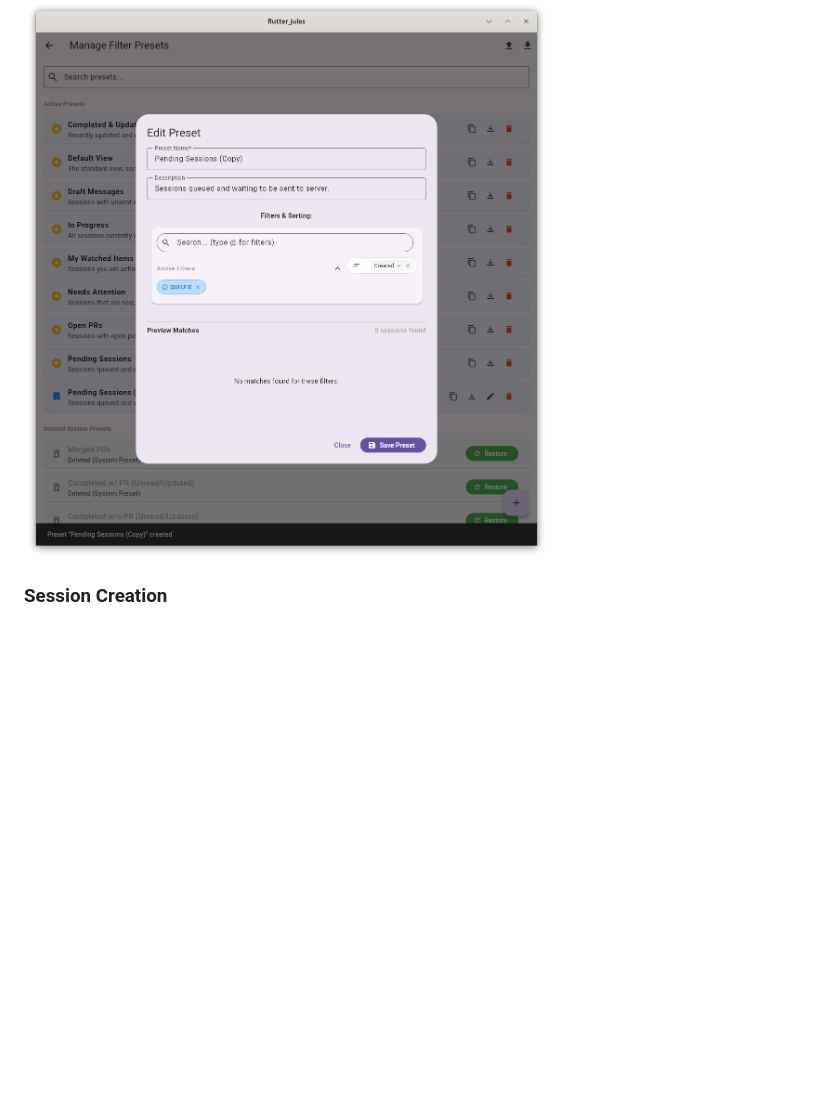
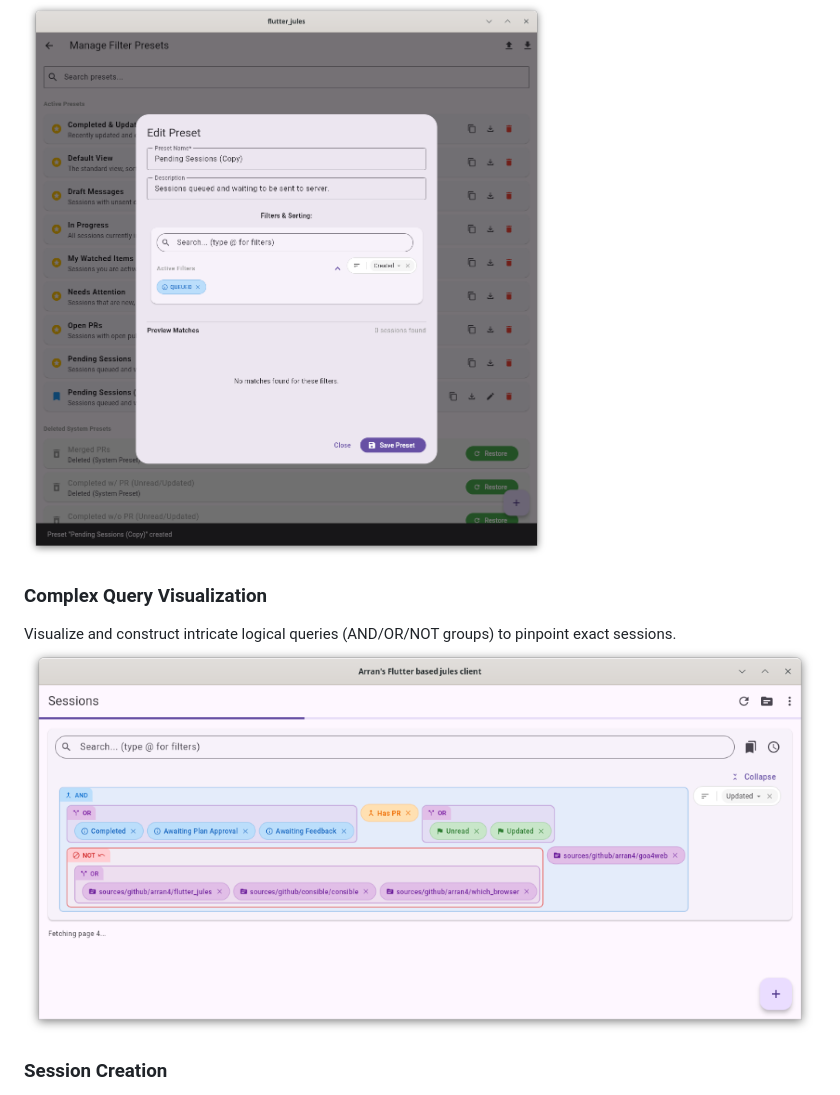
Before and after one commit to arran4/flutter_jules, a Markdown page: README.md, the part around the change. Drawn GitHub-style; pictures changed too: docs/complex_query_builder.png (added); blank space fills up the shorter version.

Commit message:
docs: Add complex query visualization section to README with accompanying image.

```diff
--- a/README.md
+++ b/README.md
@@ -73,6 +73,10 @@ Monitor your Pull Requests (Open, Merged, Draft) effortlessly from the session l
 Create and save filter presets to organize your workspace efficiently.
 ![Filter Presets](docs/Screenshot_20260110_200853.png)
 
+### Complex Query Visualization
+Visualize and construct intricate logical queries (AND/OR/NOT groups) to pinpoint exact sessions.
+![Complex Queries](docs/complex_query_builder.png)
+
 ### Session Creation
 Start new tasks with specific modes (Plan, Question, Automate) using the creation wizard.
 ![New Session](docs/Screenshot_20260110_201004.png)
```
